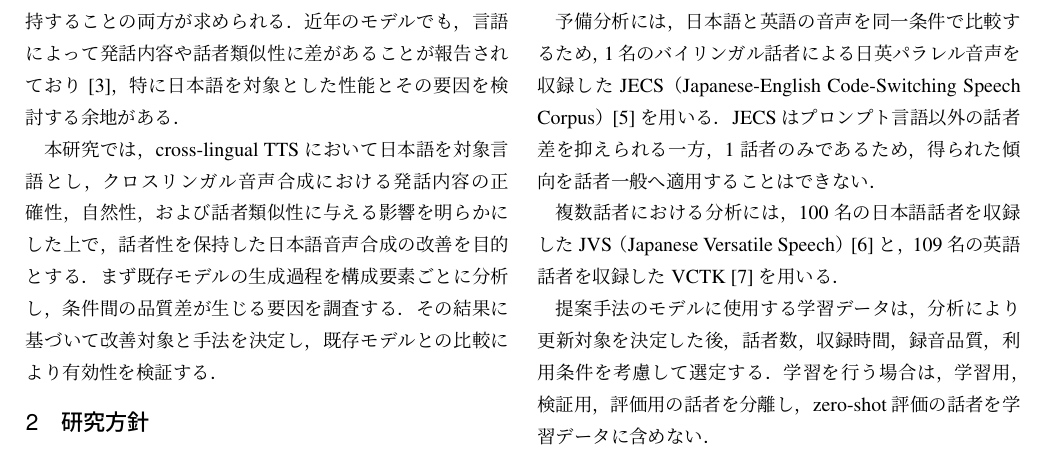
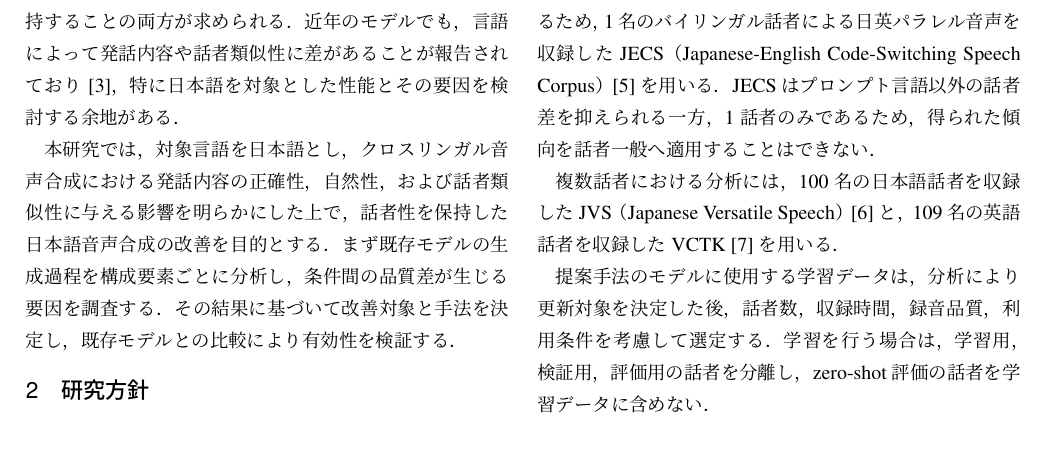
Before and after one commit to shuheikomatsuki/thesis_latex, a LaTeX CV (template.tex): part of page 1 of 2, cut so that both start at the same text. The pictures show the PDF file template.pdf that the author committed with the source.

Commit message:
日本語を対象言語とする表現を修正し、文の明確性を向上

```diff
--- a/template.tex
+++ b/template.tex
@@ -29,7 +29,7 @@
 言語によって発話内容や話者類似性に差があることが報告されており
 \cite{Xu2026XVoice}，特に日本語を対象とした性能とその要因を検討する余地がある．
 
-本研究では，cross-lingual TTSにおいて日本語を対象言語とし，
+本研究では，対象言語を日本語とし，
 クロスリンガル音声合成における発話内容の正確性，自然性，および話者類似性に与える影響を
 明らかにした上で，話者性を保持した日本語音声合成の改善を目的とする．
 まず既存モデルの生成過程を構成要素ごとに分析し，条件間の品質差が生じる要因を
```
Also changed, not shown: template.pdf.
